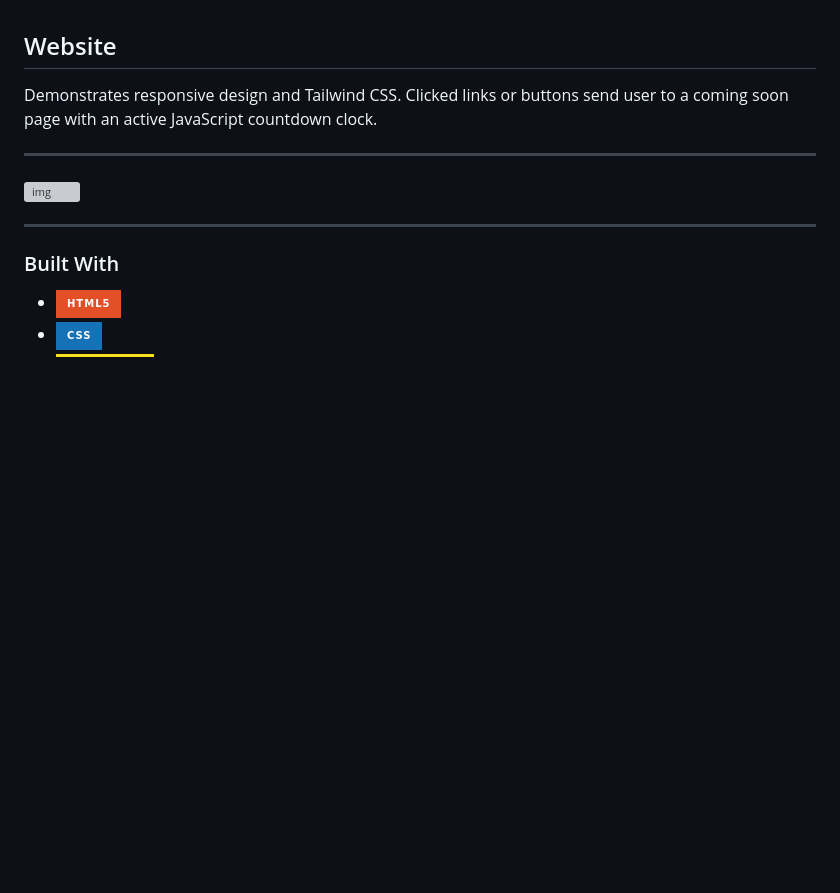
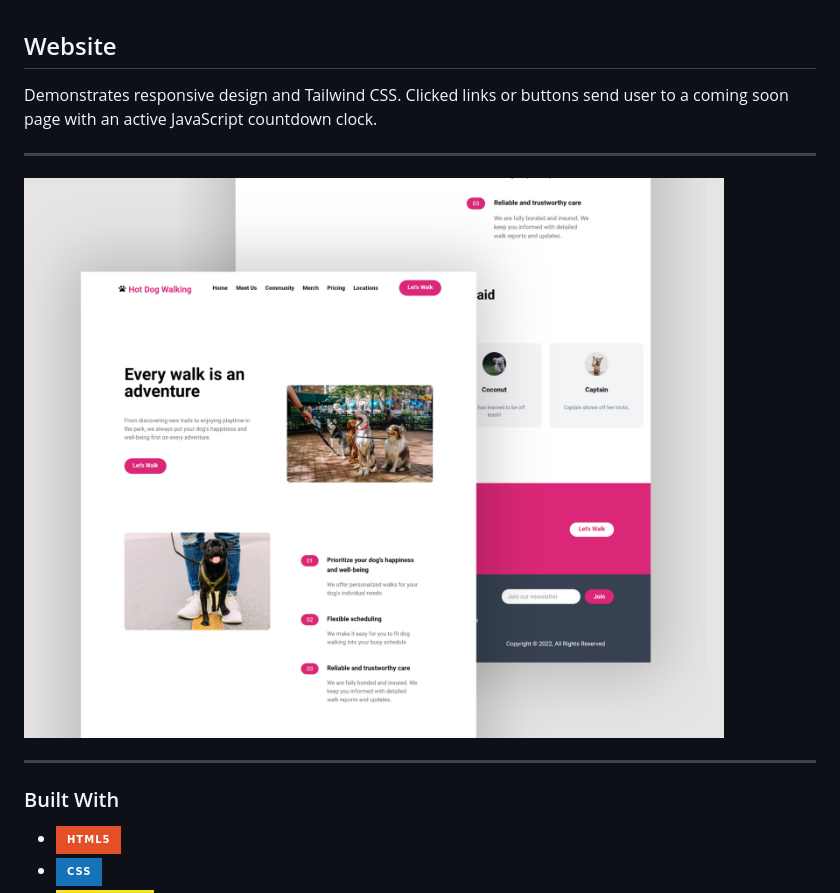
Before and after one commit to sarahJDawns/hotDogWalking, a Markdown page: README.md, the part around the change. Drawn GitHub-style; pictures changed too: images/hotDogWalkingSetA.png (added); badges without logos; blank space fills up the shorter version; grey boxes are pictures that could not be loaded.

```diff
--- a/README.md
+++ b/README.md
@@ -4,7 +4,7 @@ Demonstrates responsive design and Tailwind CSS. Clicked links or buttons send u
 
 ---
 
-![img](images/hotDogWalkingSet.png)
+![img](images/hotDogWalkingSetA.png)
 
 ---
 
```
